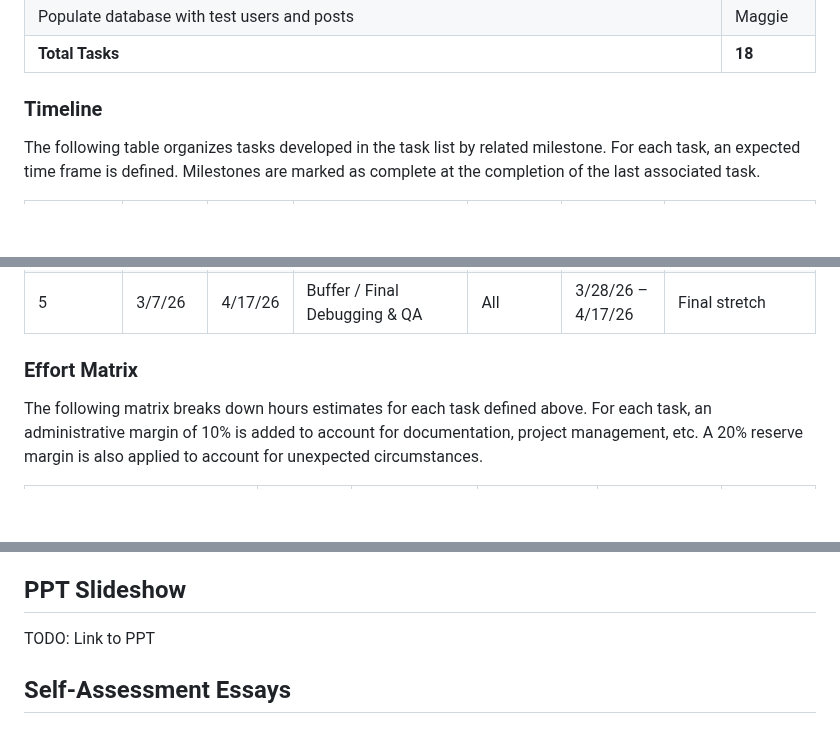
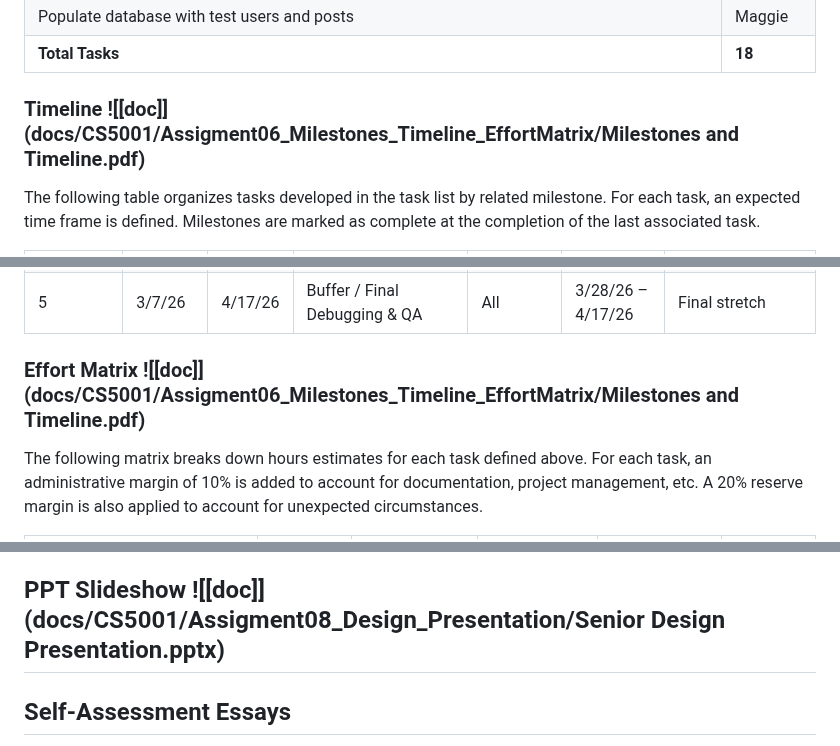
Before and after one commit to adnval/SeniorDesign, a Markdown page: README.md, 3 parts joined by grey strips. Drawn GitHub-style; blank space fills up the shorter version.

```diff
--- a/README.md
+++ b/README.md
@@ -119,7 +117,7 @@ The following table outlines tasks required for the successful completion of loc
 | **Total Tasks**                                                                                   | **18**   |
 
 
-### Timeline
+### Timeline ![[doc]](docs/CS5001/Assigment06_Milestones_Timeline_EffortMatrix/Milestones and Timeline.pdf)
 The following table organizes tasks developed in the task list by related milestone. For each task, an expected time frame is defined. Milestones are marked as complete at the completion of the last associated task.
 
 | Milestone | Start      | End        | Task                                   | Assignee | Time Frame              | Notes                           |
@@ -145,7 +143,7 @@ The following table organizes tasks developed in the task list by related milest
 | 5        | 3/7/26     | 4/17/26    | Buffer / Final Debugging & QA          | All      | 3/28/26 – 4/17/26        | Final stretch                     |
 
 
-### Effort Matrix
+### Effort Matrix ![[doc]](docs/CS5001/Assigment06_Milestones_Timeline_EffortMatrix/Milestones and Timeline.pdf)
 The following matrix breaks down hours estimates for each task defined above. For each task, an administrative margin of 10% is added to account for documentation, project management, etc. A 20% reserve margin is also applied to account for unexpected circumstances.
 
 | Task                         | Assignee | Raw Effort (hrs) | + Admin (10%) | + Margin (20%) | Total (hrs) |
@@ -200,8 +198,7 @@ will need to be a primary focus of our application if we want to launch more
 expansive testing/implementation of the media. We will need to research modern
 security practices to protect people’s information effectively.
 
-## PPT Slideshow
-TODO: Link to PPT
+## PPT Slideshow ![[doc]](docs/CS5001/Assigment08_Design_Presentation/Senior Design Presentation.pptx)
 
 ## Self-Assessment Essays
 - [Kevin Chu](docs/CS5001/Assignment03_TeamContract_And_IndividualCapstoneAssessment/ChuKevin_IndividualCapstoneAssessment.md)
```
Also changed, not shown: other parts of README.md (+3 -5 lines).
